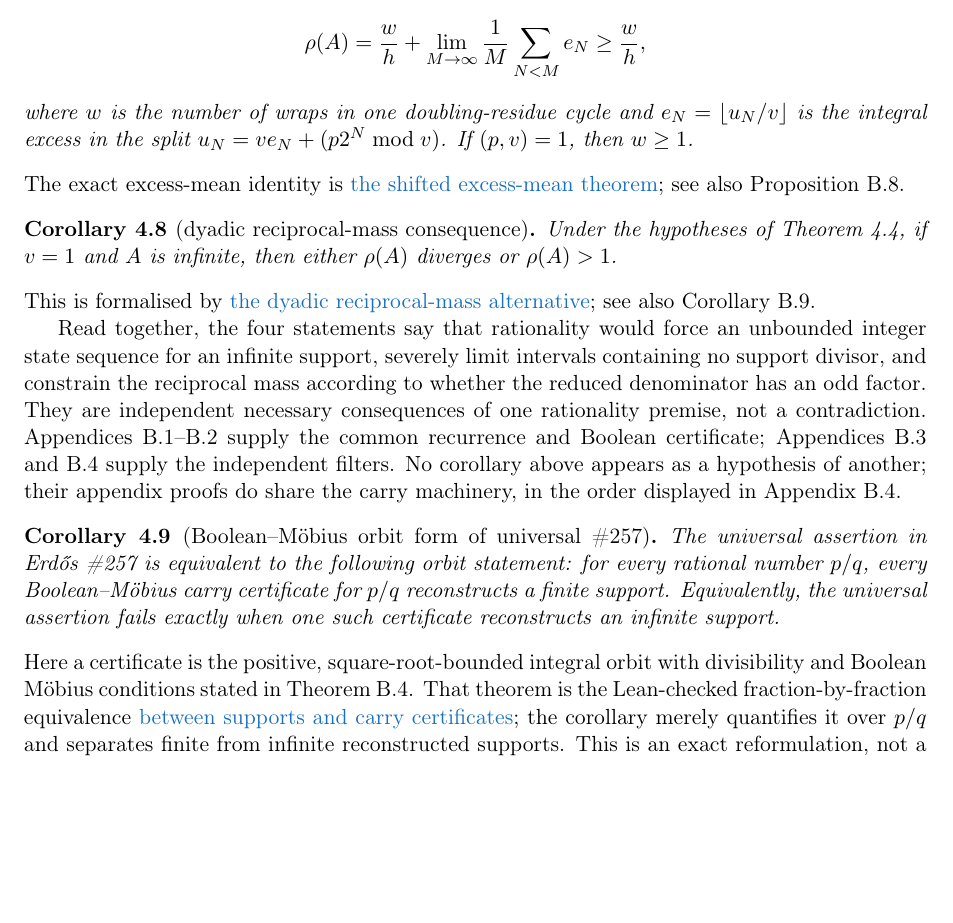
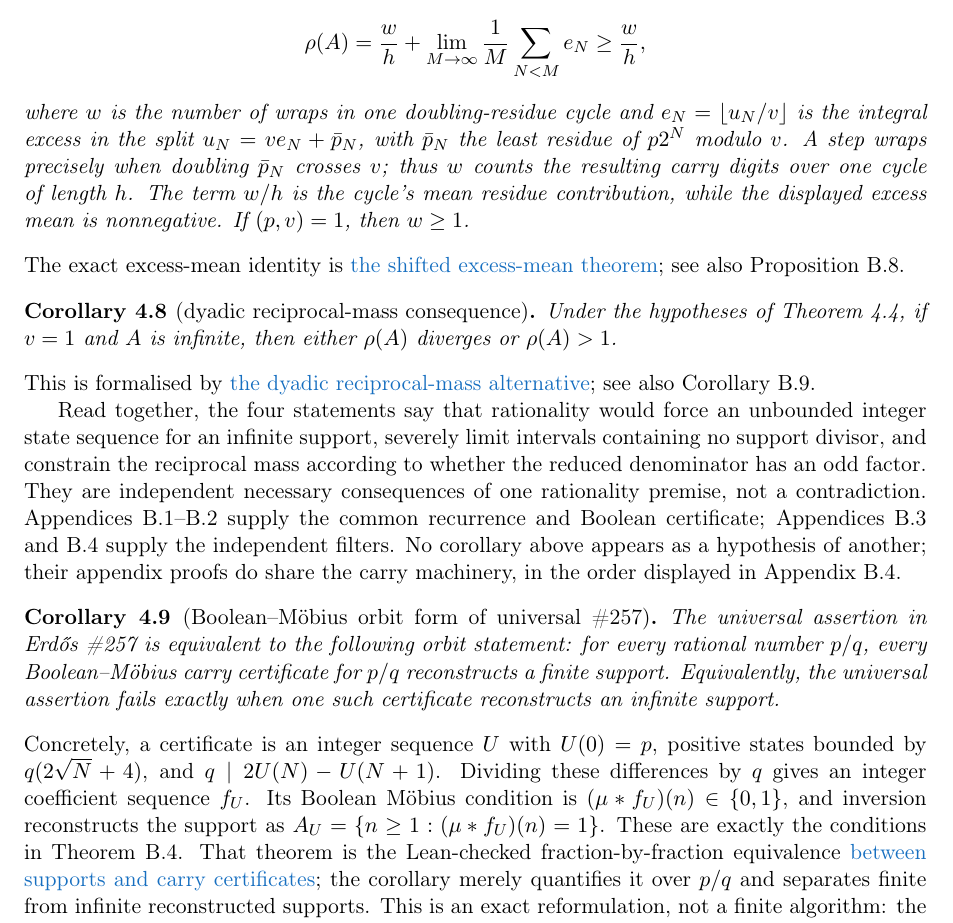
Before and after one commit to wcook04/plectis-lean-erdos249-257, a LaTeX paper (paper/erdos249-257-main-paper.tex): part of page 9 of 52 before the commit and part of page 9 of 53 after it, cut so that both start at the same text, the shorter picture padded with empty space. Compiled offline with pdfLaTeX.

Commit message:
Clarify rational carry and support reconstruction

```diff
--- a/paper/erdos249-257-main-paper.tex
+++ b/paper/erdos249-257-main-paper.tex
@@ -743,7 +743,12 @@ Under the hypotheses of Theorem~\ref{res:rigidity-main}, if
 \]
 where \(w\) is the number of wraps in one doubling-residue cycle and
 \(e_N=\lfloor u_N/v\rfloor\) is the integral excess in the split
-\(u_N=ve_N+(p2^N\bmod v)\).  If \((p,v)=1\), then \(w\geq1\).
+\(u_N=ve_N+\bar p_N\), with \(\bar p_N\) the least residue of
+\(p2^N\) modulo \(v\).  A step wraps precisely when doubling
+\(\bar p_N\) crosses \(v\); thus \(w\) counts the resulting carry digits
+over one cycle of length \(h\).  The term \(w/h\) is the cycle's mean
+residue contribution, while the displayed excess mean is nonnegative.  If
+\((p,v)=1\), then \(w\geq1\).
 \end{corollary}
 \noindent The exact excess-mean identity is
 \lword{RationalSupportCarrySkeleton.lean}{1577}{exists_shifted_oddTailExcess_mean_of_support_fraction}{the shifted excess-mean theorem};
@@ -778,8 +783,12 @@ Boolean--M\"obius carry certificate for \(p/q\) reconstructs a finite
 support.  Equivalently, the universal assertion fails exactly when one such
 certificate reconstructs an infinite support.
 \end{corollary}
-\noindent Here a certificate is the positive, square-root-bounded integral
-orbit with divisibility and Boolean M\"obius conditions stated in
+\noindent Concretely, a certificate is an integer sequence \(U\) with
+\(U(0)=p\), positive states bounded by \(q(2\sqrt N+4)\), and
+\(q\mid 2U(N)-U(N+1)\).  Dividing these differences by \(q\) gives an
+integer coefficient sequence \(f_U\).  Its Boolean M\"obius condition is
+\((\mu*f_U)(n)\in\{0,1\}\), and inversion reconstructs the support as
+\(A_U=\{n\geq1:(\mu*f_U)(n)=1\}\).  These are exactly the conditions in
 Theorem~\ref{res:carrycert}.  That theorem is the Lean-checked
 fraction-by-fraction equivalence
 \lword{BooleanMobiusCarry.lean}{948}{exists_normalized_support_fraction_iff_exists_booleanMobiusCarry}{between supports and carry certificates};
```
Also changed, not shown: erdos249-257-main-paper.pdf, 2 other files.
